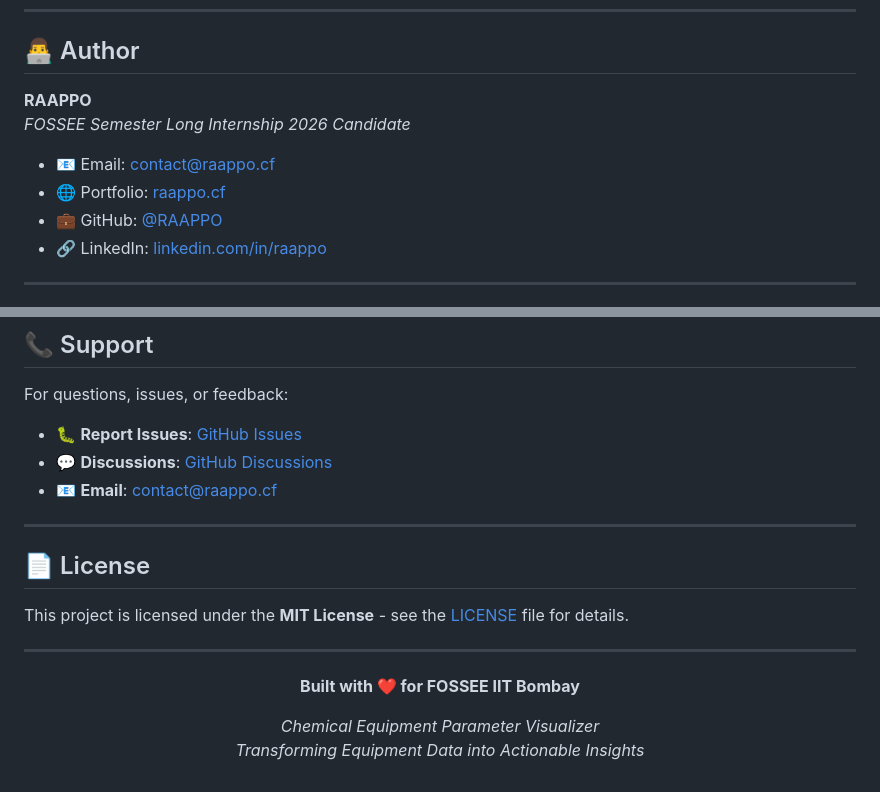
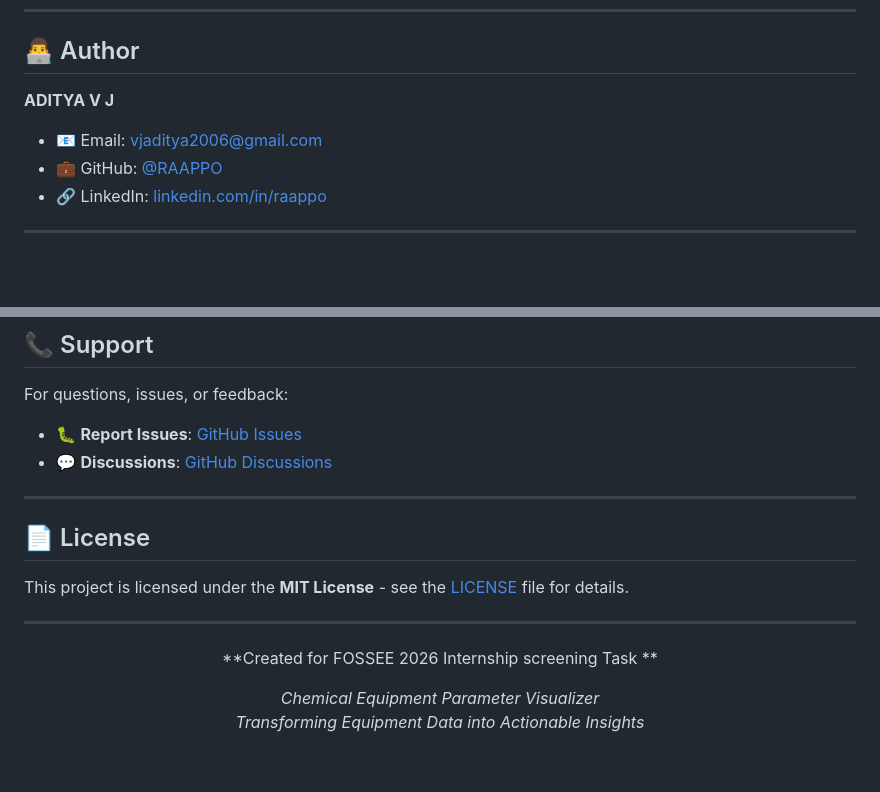
Before and after one commit to RAAPPO/chemical-equipment-parameter-visualizer, a Markdown page: README.md, 2 parts joined by grey strips. Drawn GitHub-style; blank space fills up the shorter version.

Commit message:
Revise author details and project description in README
Updated author information and contact details in README.

```diff
--- a/README.md
+++ b/README.md
@@ -478,11 +478,9 @@ For detailed testing results, see [TESTING.md](TESTING.md)
 
 ## 👨‍💻 Author
 
-**RAAPPO**
-*FOSSEE Semester Long Internship 2026 Candidate*
+**ADITYA V J**
 
-- 📧 Email: [contact@raappo.cf](mailto:contact@raappo.cf)
-- 🌐 Portfolio: [raappo.cf](https://raappo.cf)
+- 📧 Email: [vjaditya2006@gmail.com](mailto:vjaditya2006@gmail.com)
 - 💼 GitHub: [@RAAPPO](https://github.com/RAAPPO)
 - 🔗 LinkedIn: [linkedin.com/in/raappo](https://linkedin.com/in/raappo)
 
@@ -504,7 +502,7 @@ For questions, issues, or feedback:
 
 - 🐛 **Report Issues**: [GitHub Issues](https://github.com/RAAPPO/chemical-equipment-parameter-visualizer/issues)
 - 💬 **Discussions**: [GitHub Discussions](https://github.com/RAAPPO/chemical-equipment-parameter-visualizer/discussions)
-- 📧 **Email**: [contact@raappo.cf](mailto:contact@raappo.cf)
+
 
 ---
 
@@ -516,7 +514,7 @@ This project is licensed under the **MIT License** - see the [LICENSE](LICENSE)
 
 <div align="center">
 
-**Built with ❤️ for FOSSEE IIT Bombay**
+**Created for FOSSEE 2026 Internship screening Task **
 
 *Chemical Equipment Parameter Visualizer*
 *Transforming Equipment Data into Actionable Insights*
```
